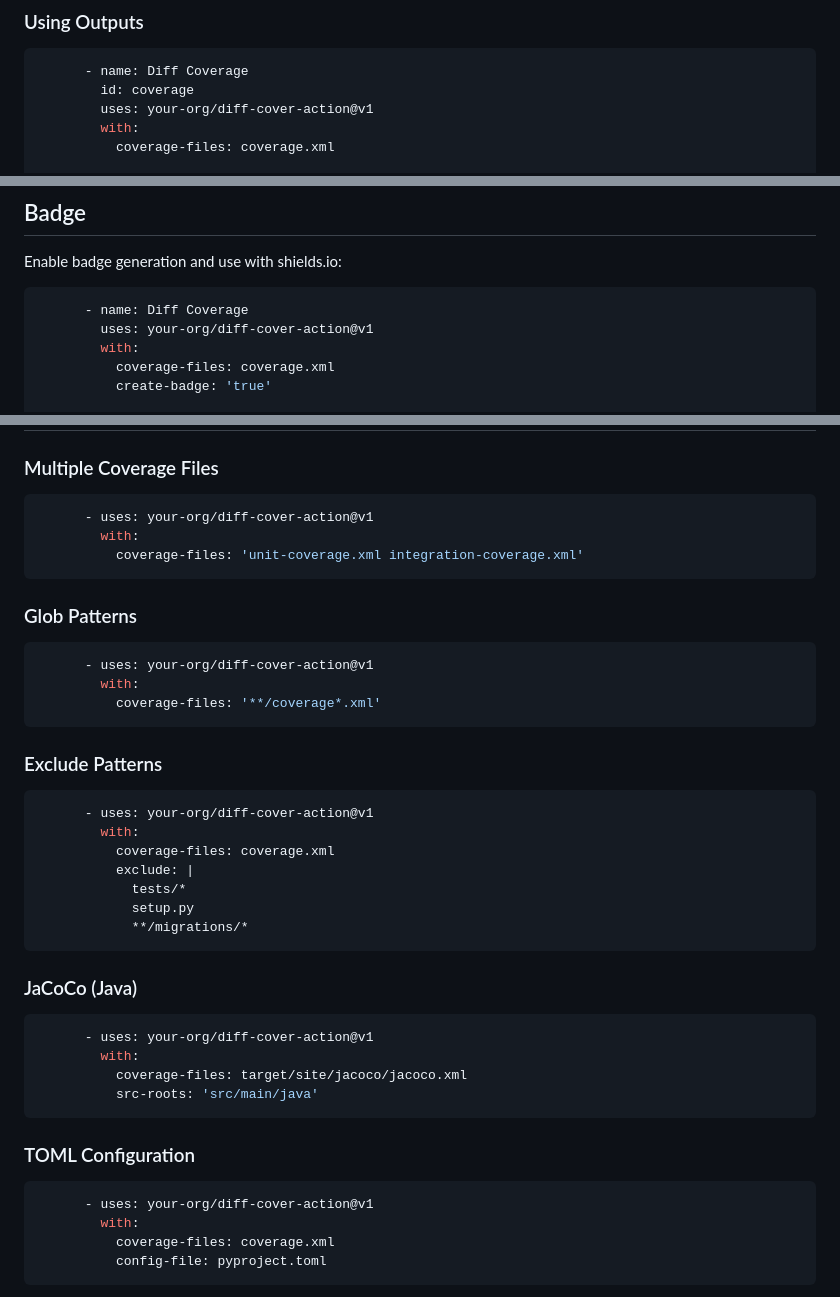
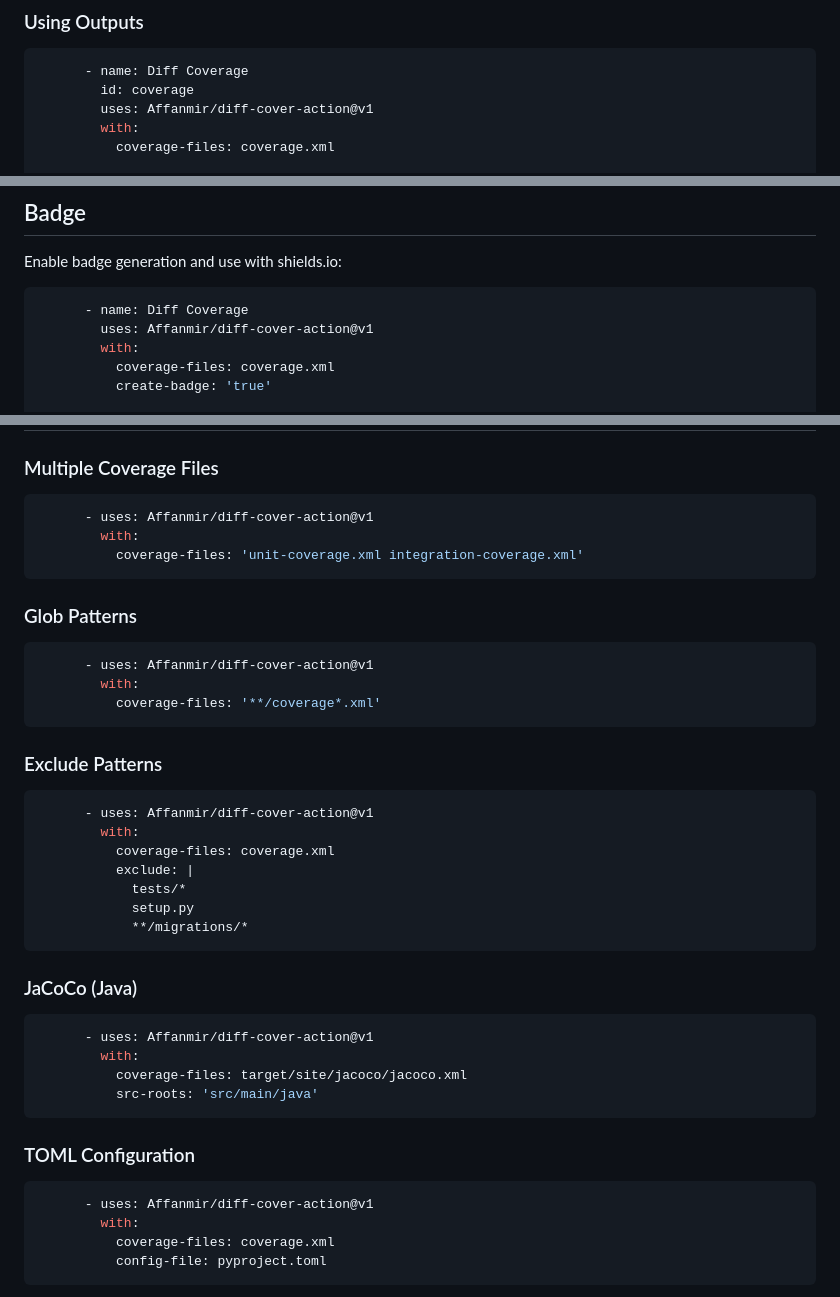
Before and after one commit to Affanmir/diff-cover-action, a Markdown page: README.md, 3 parts joined by grey strips. Drawn GitHub-style.

````diff
--- a/README.md
+++ b/README.md
@@ -166,7 +269,7 @@ jobs:
 ```yaml
       - name: Diff Coverage
         id: coverage
-        uses: your-org/diff-cover-action@v1
+        uses: Affanmir/diff-cover-action@v1
         with:
           coverage-files: coverage.xml
 
@@ -216,7 +319,7 @@ Enable badge generation and use with shields.io:
 
 ```yaml
       - name: Diff Coverage
-        uses: your-org/diff-cover-action@v1
+        uses: Affanmir/diff-cover-action@v1
         with:
           coverage-files: coverage.xml
           create-badge: 'true'
@@ -235,7 +338,7 @@ Then use with a [shields.io endpoint badge](https://shields.io/badges/endpoint-b
 ### Multiple Coverage Files
 
 ```yaml
-      - uses: your-org/diff-cover-action@v1
+      - uses: Affanmir/diff-cover-action@v1
         with:
           coverage-files: 'unit-coverage.xml integration-coverage.xml'
 ```
@@ -243,7 +346,7 @@ Then use with a [shields.io endpoint badge](https://shields.io/badges/endpoint-b
 ### Glob Patterns
 
 ```yaml
-      - uses: your-org/diff-cover-action@v1
+      - uses: Affanmir/diff-cover-action@v1
         with:
           coverage-files: '**/coverage*.xml'
 ```
@@ -251,7 +354,7 @@ Then use with a [shields.io endpoint badge](https://shields.io/badges/endpoint-b
 ### Exclude Patterns
 
 ```yaml
-      - uses: your-org/diff-cover-action@v1
+      - uses: Affanmir/diff-cover-action@v1
         with:
           coverage-files: coverage.xml
           exclude: |
@@ -263,7 +366,7 @@ Then use with a [shields.io endpoint badge](https://shields.io/badges/endpoint-b
 ### JaCoCo (Java)
 
 ```yaml
-      - uses: your-org/diff-cover-action@v1
+      - uses: Affanmir/diff-cover-action@v1
         with:
           coverage-files: target/site/jacoco/jacoco.xml
           src-roots: 'src/main/java'
@@ -272,7 +375,7 @@ Then use with a [shields.io endpoint badge](https://shields.io/badges/endpoint-b
 ### TOML Configuration
 
 ```yaml
-      - uses: your-org/diff-cover-action@v1
+      - uses: Affanmir/diff-cover-action@v1
         with:
           coverage-files: coverage.xml
           config-file: pyproject.toml
````
Also changed, not shown: other parts of README.md (+108 -5 lines).
